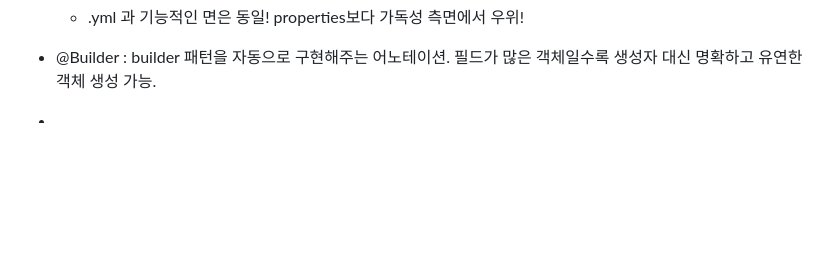
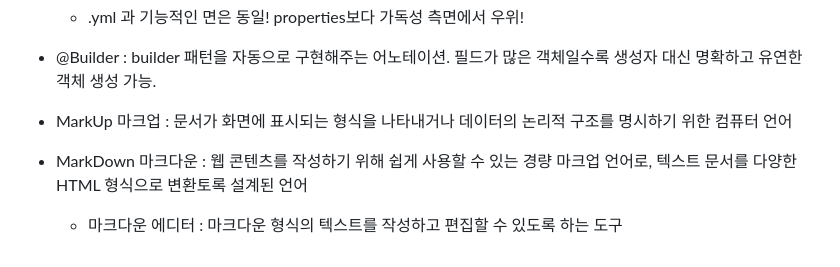
Before and after one commit to Song-Jihan/JumpToSpringBoot3, a Markdown page: What_I_Didn't_Know_Organziation.md, the part around the change. Rendered like a GitHub page; blank space fills up the shorter version.

```diff
--- a/What_I_Didn't_Know_Organziation.md
+++ b/What_I_Didn't_Know_Organziation.md
@@ -368,4 +368,6 @@
  * @Builder : builder 패턴을 자동으로 구현해주는 어노테이션. 필드가 많은 객체일수록 생성자 대신 명확하고 유연한 객체 생성 가능.
 
 
- *
+ * MarkUp 마크업 : 문서가 화면에 표시되는 형식을 나타내거나 데이터의 논리적 구조를 명시하기 위한 컴퓨터 언어
+ * MarkDown 마크다운 : 웹 콘텐츠를 작성하기 위해 쉽게 사용할 수 있는 경량 마크업 언어로, 텍스트 문서를 다양한 HTML 형식으로 변환토록 설계된 언어
+   * 마크다운 에디터 : 마크다운 형식의 텍스트를 작성하고 편집할 수 있도록 하는 도구
```
